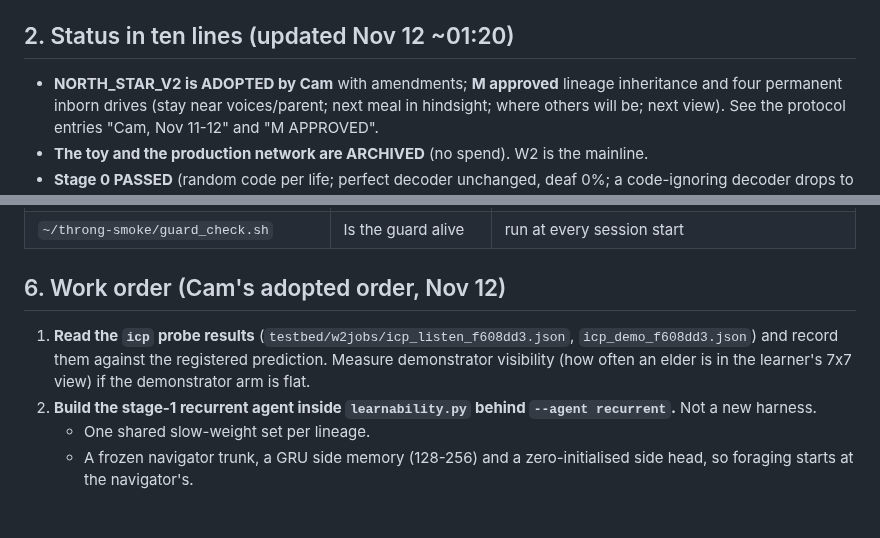
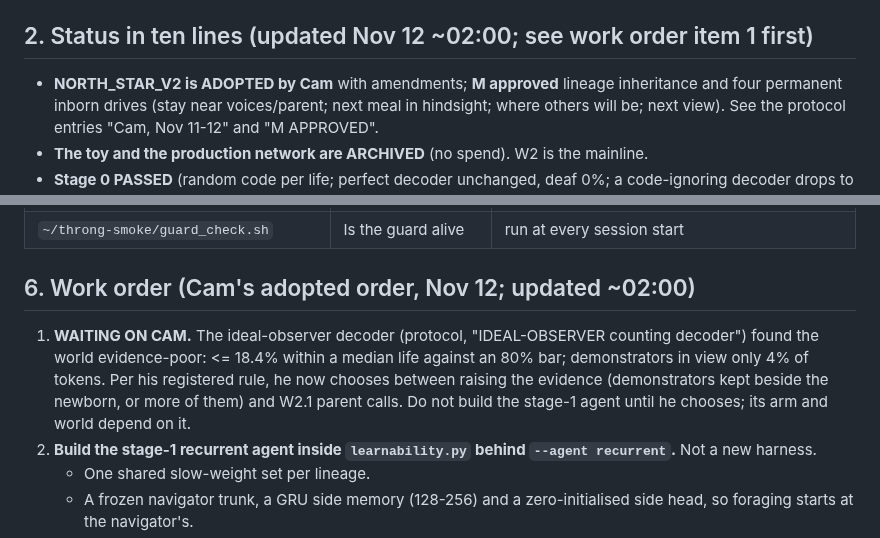
Before and after one commit to overlordxrz-source/throng, a Markdown page: docs/HANDOFF_2026-11-11.md, 2 parts joined by grey strips. GitHub-like rendering; blank space fills up the shorter version.

Commit message:
docs: handoff - waiting on Cam's choice after the ideal-observer result
Co-Authored-By: Claude Opus 5.5 <noreply@anthropic.com>

```diff
--- a/docs/HANDOFF_2026-11-11.md
+++ b/docs/HANDOFF_2026-11-11.md
@@ -15,7 +15,7 @@ data, disclose deviations, report honestly.
    record of truth for rulings and results.
 4. `docs/THRONG_North_Star_Roadmap.md`: M's Nov 8 roadmap, still the adopted plan.
 
-## 2. Status in ten lines (updated Nov 12 ~01:20)
+## 2. Status in ten lines (updated Nov 12 ~02:00; see work order item 1 first)
 
 - **NORTH_STAR_V2 is ADOPTED by Cam** with amendments; **M approved** lineage inheritance and four permanent inborn
   drives (stay near voices/parent; next meal in hindsight; where others will be; next view). See the protocol entries
@@ -87,11 +87,12 @@ All paths under `throng-toy/` unless noted. Python: `../throng/.venv/bin/python`
 | `~/throng-smoke/item_watch.sh` | Stops one app at item cap + 25% | `APP=throng-w2jobs CAP=4.0 nohup ./item_watch.sh >> item_watch.out 2>&1 &` |
 | `~/throng-smoke/guard_check.sh` | Is the guard alive | run at every session start |
 
-## 6. Work order (Cam's adopted order, Nov 12)
+## 6. Work order (Cam's adopted order, Nov 12; updated ~02:00)
 
-1. **Read the `icp` probe results** (`testbed/w2jobs/icp_listen_f608dd3.json`, `icp_demo_f608dd3.json`) and record
-   them against the registered prediction. Measure demonstrator visibility (how often an elder is in the learner's
-   7x7 view) if the demonstrator arm is flat.
+1. **WAITING ON CAM.** The ideal-observer decoder (protocol, "IDEAL-OBSERVER counting decoder") found the world
+   evidence-poor: <= 18.4% within a median life against an 80% bar; demonstrators in view only 4% of tokens. Per his
+   registered rule, he now chooses between raising the evidence (demonstrators kept beside the newborn, or more of
+   them) and W2.1 parent calls. Do not build the stage-1 agent until he chooses; its arm and world depend on it.
 2. **Build the stage-1 recurrent agent inside `learnability.py` behind `--agent recurrent`.** Not a new harness.
    - One shared slow-weight set per lineage.
    - A frozen navigator trunk, a GRU side memory (128-256) and a zero-initialised side head, so foraging starts at the
```
